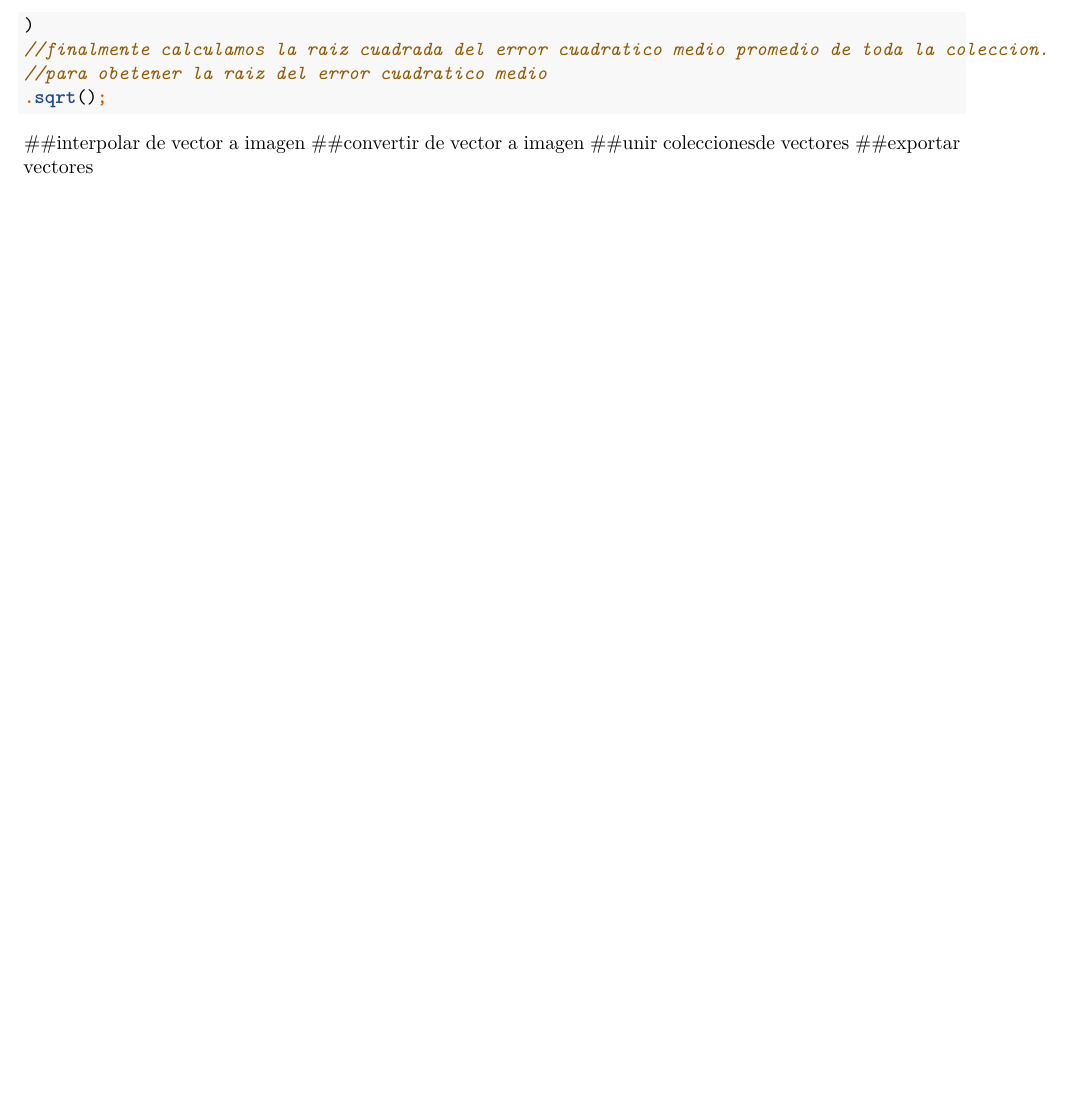
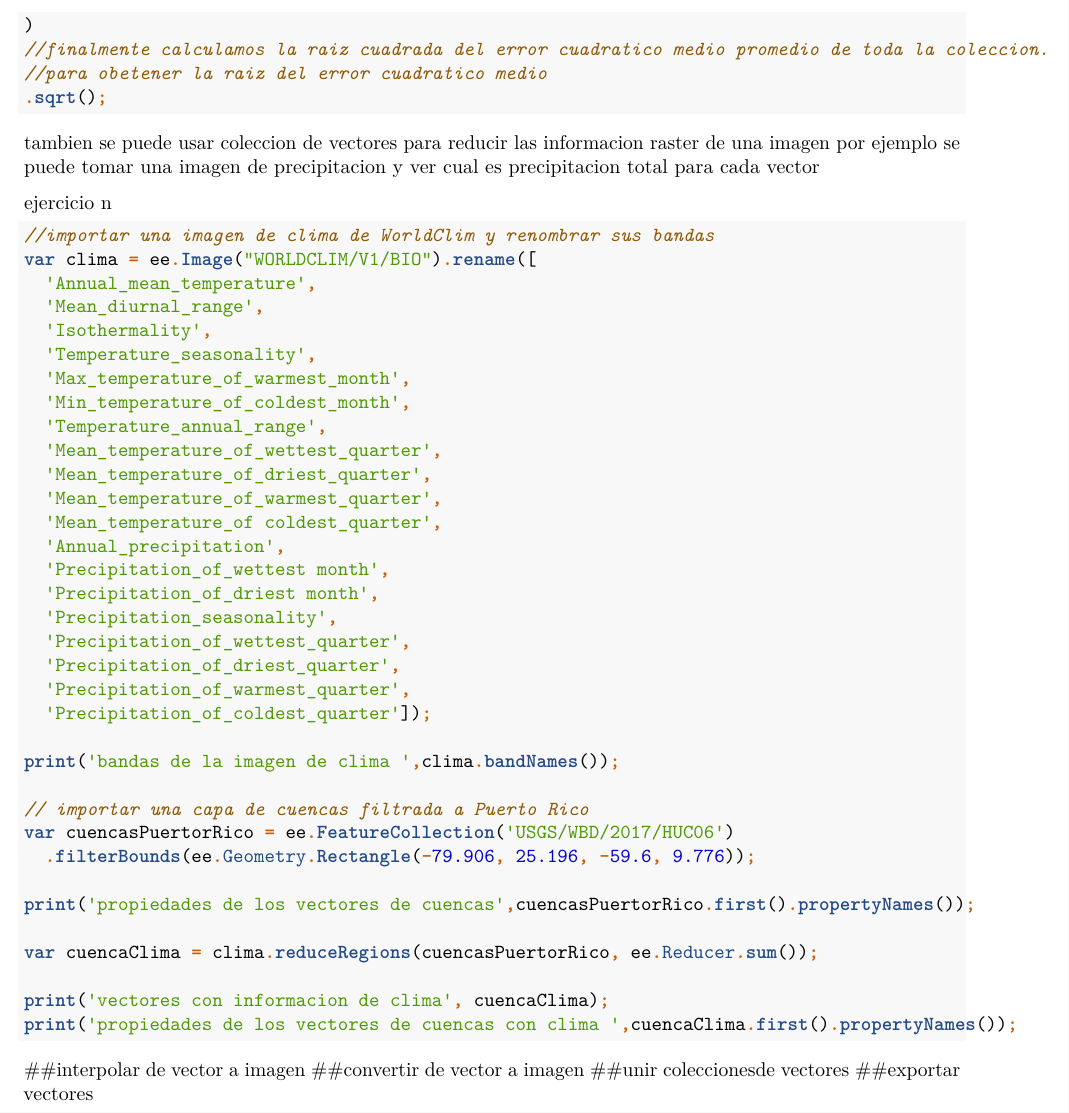
Before and after one commit to JonathanVSV/GEE_manual, an R Markdown document (GEE_manual_text.Rmd): part of page 43 of 64, cut so that both start at the same text, the shorter picture padded with empty space. Rendered offline with R 4.5, knitr and Pandoc, then LaTeX, with nearby package versions; a font, style sheet, LaTeX package, included part or bibliography that could not be used is replaced or left out.

Commit message:
reductor

````diff
--- a/GEE_manual_text.Rmd
+++ b/GEE_manual_text.Rmd
@@ -1424,6 +1424,46 @@ var RECM = ee.Number(
 //para obetener la raiz del error cuadratico medio
 .sqrt();
 ```
+tambien se puede usar coleccion de vectores para reducir las informacion raster de una imagen
+por ejemplo se puede tomar una imagen de precipitacion y ver cual es precipitacion total para cada vector
+
+ejercicio n
+```{js echo = T}
+//importar una imagen de clima de WorldClim y renombrar sus bandas
+var clima = ee.Image("WORLDCLIM/V1/BIO").rename([
+  'Annual_mean_temperature',
+  'Mean_diurnal_range',
+  'Isothermality',
+  'Temperature_seasonality',
+  'Max_temperature_of_warmest_month',
+  'Min_temperature_of_coldest_month',
+  'Temperature_annual_range',
+  'Mean_temperature_of_wettest_quarter',
+  'Mean_temperature_of_driest_quarter',
+  'Mean_temperature_of_warmest_quarter',
+  'Mean_temperature_of coldest_quarter',
+  'Annual_precipitation',
+  'Precipitation_of_wettest month',
+  'Precipitation_of_driest month',
+  'Precipitation_seasonality',
+  'Precipitation_of_wettest_quarter',
+  'Precipitation_of_driest_quarter',
+  'Precipitation_of_warmest_quarter',
+  'Precipitation_of_coldest_quarter']);
+
+print('bandas de la imagen de clima ',clima.bandNames());
+
+// importar una capa de cuencas filtrada a Puerto Rico
+var cuencasPuertorRico = ee.FeatureCollection('USGS/WBD/2017/HUC06')
+  .filterBounds(ee.Geometry.Rectangle(-79.906, 25.196, -59.6, 9.776));
+
+print('propiedades de los vectores de cuencas',cuencasPuertorRico.first().propertyNames());
+
+var cuencaClima = clima.reduceRegions(cuencasPuertorRico, ee.Reducer.sum());
+
+print('vectores con informacion de clima', cuencaClima);
+print('propiedades de los vectores de cuencas con clima ',cuencaClima.first().propertyNames());
+```
 
 ##interpolar de vector a imagen
 ##convertir de vector a imagen
````
